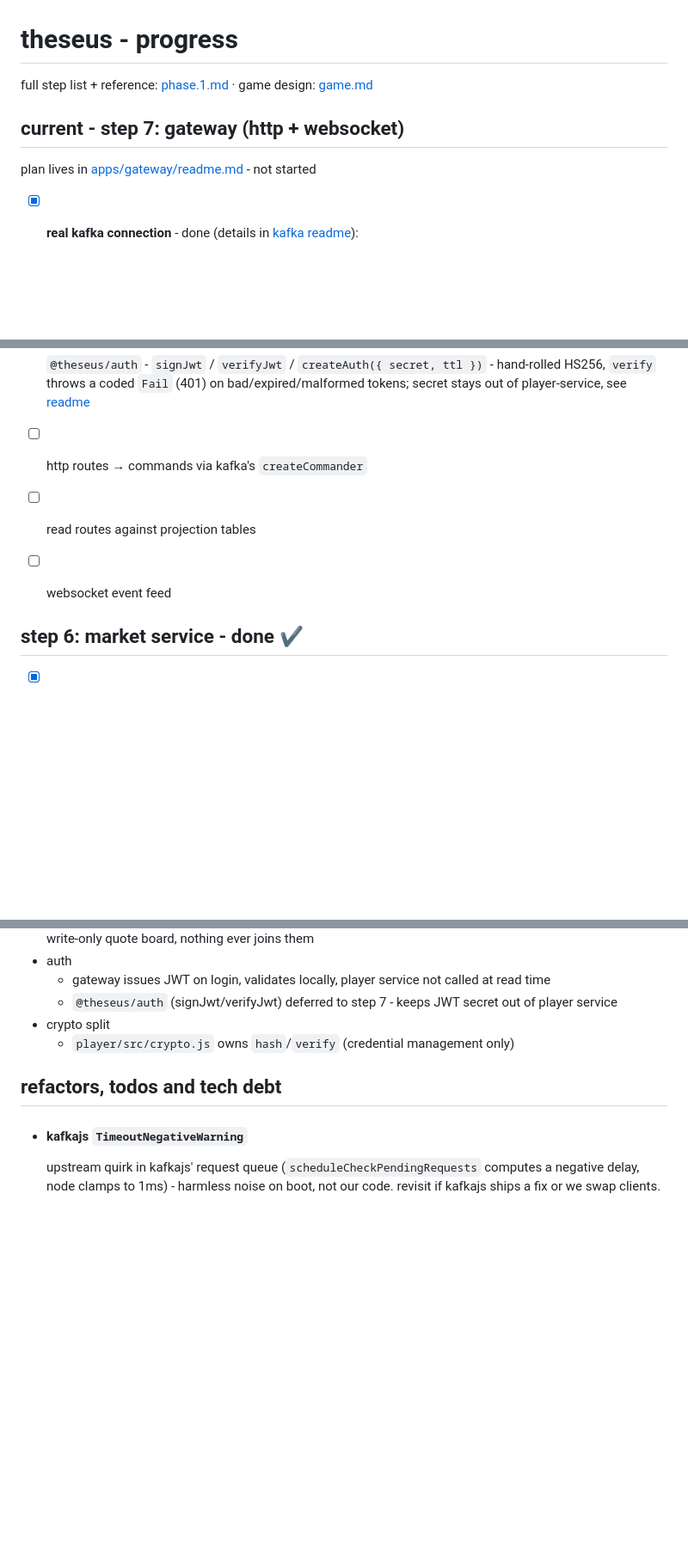
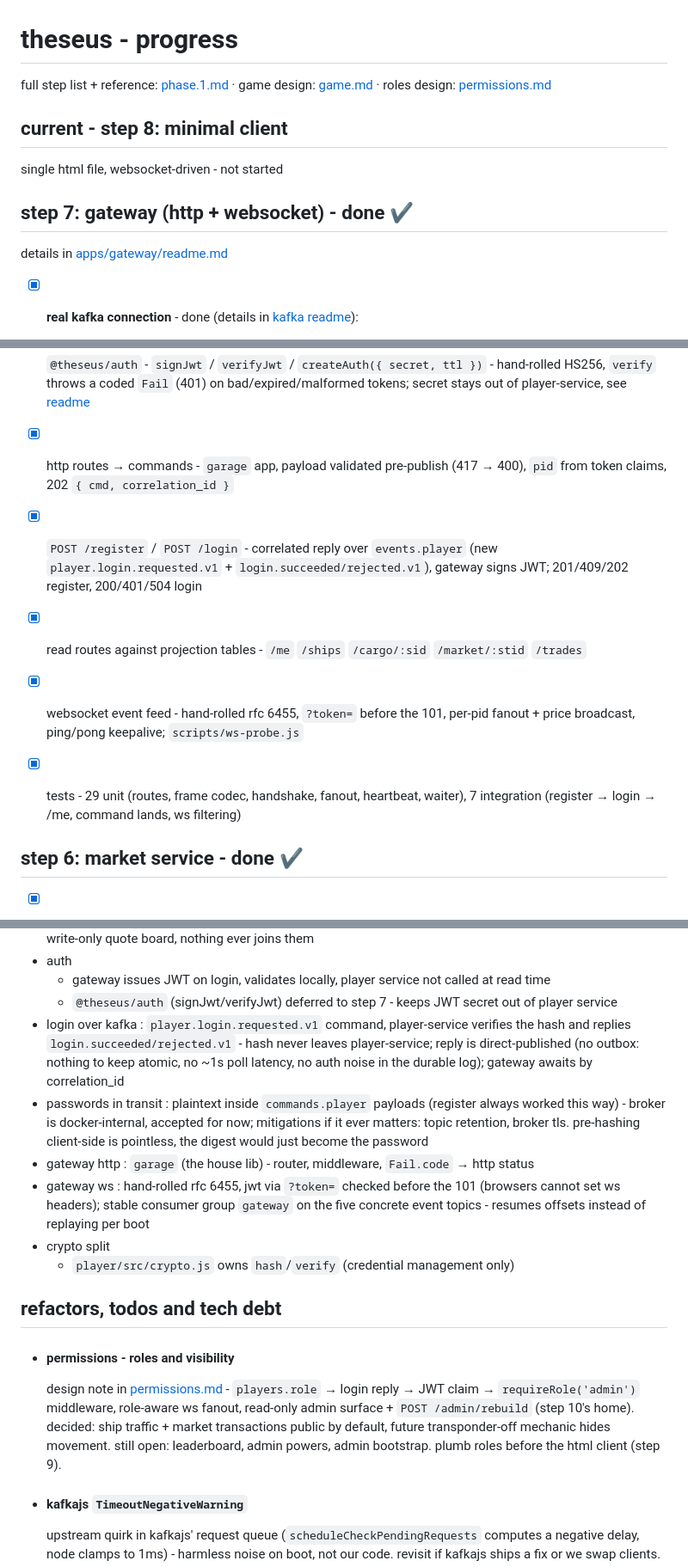
Before and after one commit to 4apaev/theseus, a Markdown page: docs/progress.md, 3 parts joined by grey strips. Shown at 86% size. Rendered like a GitHub page; blank space fills up the shorter version.

Commit message:
docs: gateway done, permissions design note

```diff
--- a/docs/progress.md
+++ b/docs/progress.md
@@ -1,13 +1,19 @@
 theseus - progress
 ================================================
 
-full step list + reference: [phase.1.md](phase.1.md) · game design: [game.md](game.md)
+full step list + reference: [phase.1.md](phase.1.md) · game design: [game.md](game.md) · roles design: [permissions.md](permissions.md)
 
 
-current - step 7: gateway (http + websocket)
+current - step 8: minimal client
 ------------------------------------------------
 
-plan lives in [apps/gateway/readme.md](../apps/gateway/readme.md) - not started
+single html file, websocket-driven - not started
+
+
+step 7: gateway (http + websocket) - done ✔
+------------------------------------------------
+
+details in [apps/gateway/readme.md](../apps/gateway/readme.md)
 
 - [x] **real kafka connection** - done (details in [kafka readme](../packages/kafka/readme.md)):
     - [x] `kafka/src/client.js` - `createKafkaClient({ brokers, clientId })` via `kafkajs`;
@@ -24,9 +30,17 @@ plan lives in [apps/gateway/readme.md](../apps/gateway/readme.md) - not started
 - [x] `@theseus/auth` - `signJwt` / `verifyJwt` / `createAuth({ secret, ttl })` -
       hand-rolled HS256, `verify` throws a coded `Fail` (401) on bad/expired/malformed
       tokens; secret stays out of player-service, see [readme](../packages/auth/readme.md)
-- [ ] http routes → commands via kafka's `createCommander`
-- [ ] read routes against projection tables
-- [ ] websocket event feed
+- [x] http routes → commands - `garage` app, payload validated pre-publish (417 → 400),
+      `pid` from token claims, 202 `{ cmd, correlation_id }`
+- [x] `POST /register` / `POST /login` - correlated reply over `events.player`
+      (new `player.login.requested.v1` + `login.succeeded/rejected.v1`), gateway
+      signs JWT; 201/409/202 register, 200/401/504 login
+- [x] read routes against projection tables - `/me` `/ships` `/cargo/:sid`
+      `/market/:stid` `/trades`
+- [x] websocket event feed - hand-rolled rfc 6455, `?token=` before the 101,
+      per-pid fanout + price broadcast, ping/pong keepalive; `scripts/ws-probe.js`
+- [x] tests - 29 unit (routes, frame codec, handshake, fanout, heartbeat, waiter),
+      7 integration (register → login → /me, command lands, ws filtering)
 
 
 step 6: market service - done ✔
@@ -86,12 +100,32 @@ decisions log
 - auth
     - gateway issues JWT on login, validates locally, player service not called at read time
     - `@theseus/auth` (signJwt/verifyJwt) deferred to step 7 - keeps JWT secret out of player service
+- login over kafka       : `player.login.requested.v1` command, player-service verifies the hash
+                           and replies `login.succeeded/rejected.v1` - hash never leaves player-service;
+                           reply is direct-published (no outbox: nothing to keep atomic, no ~1s poll
+                           latency, no auth noise in the durable log); gateway awaits by correlation_id
+- passwords in transit   : plaintext inside `commands.player` payloads (register always worked this
+                           way) - broker is docker-internal, accepted for now; mitigations if it ever
+                           matters: topic retention, broker tls. pre-hashing client-side is pointless,
+                           the digest would just become the password
+- gateway http           : `garage` (the house lib) - router, middleware, `Fail.code` → http status
+- gateway ws             : hand-rolled rfc 6455, jwt via `?token=` checked before the 101
+                           (browsers cannot set ws headers); stable consumer group `gateway` on the
+                           five concrete event topics - resumes offsets instead of replaying per boot
 - crypto split
     - `player/src/crypto.js` owns `hash`/`verify` (credential management only)
 
 
 refactors, todos and tech debt
 ------------------------------------------------
+
+- #### permissions - roles and visibility
+    design note in [permissions.md](permissions.md) - `players.role` →
+    login reply → JWT claim → `requireRole('admin')` middleware, role-aware
+    ws fanout, read-only admin surface + `POST /admin/rebuild` (step 10's home).
+    decided: ship traffic + market transactions public by default, future
+    transponder-off mechanic hides movement. still open: leaderboard, admin
+    powers, admin bootstrap. plumb roles before the html client (step 9).
 
 - #### kafkajs `TimeoutNegativeWarning`
     upstream quirk in kafkajs' request queue (`scheduleCheckPendingRequests`
```
Also changed, not shown: docs/permissions.md (added, +91 -0 lines), docs/phase.1.md (+14 -13 lines).
